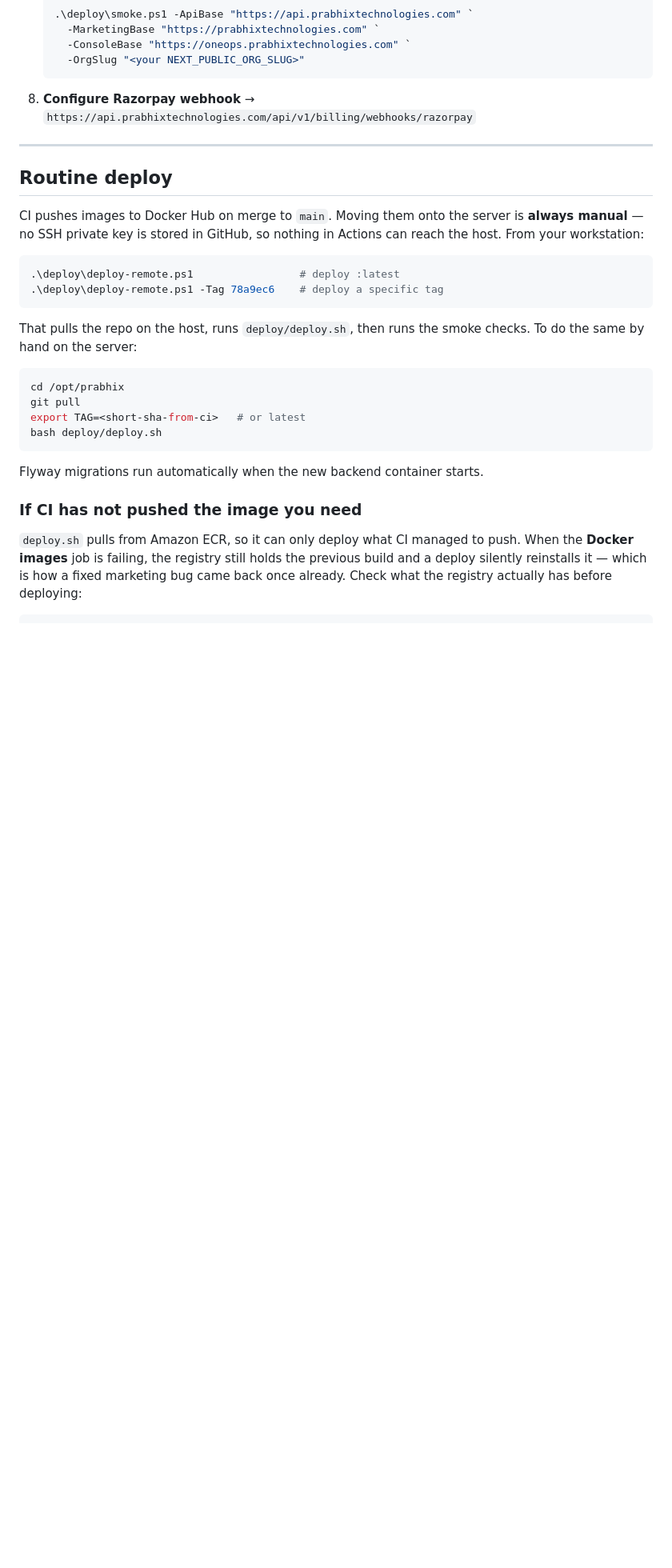
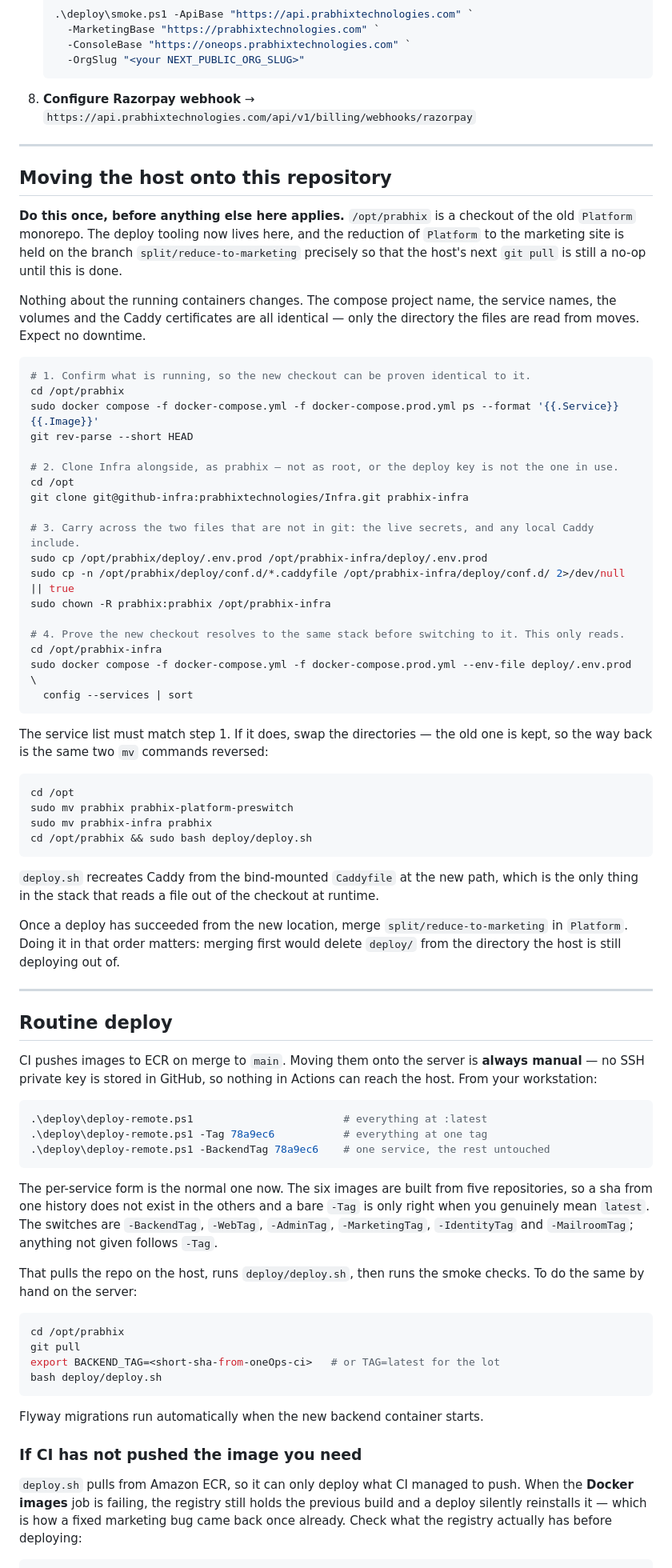
Before and after one commit to prabhixtechnologies/infra, a Markdown page: deploy/RUNBOOK.md, the part around the change. Shown at 80% size. GitHub-like rendering; blank space fills up the shorter version.

Commit message:
Write down how the host moves onto this repository
/opt/prabhix is a checkout of the old monorepo, and the deploy tooling is here
now. The reduction of Platform to the marketing site is held on a branch for
this reason alone: until the host is moved, its next git pull has to stay a
no-op, and merging first would delete deploy/ from the directory it is still
deploying out of.

Clone alongside, carry the two files that are not in git, prove the new checkout
resolves to the same service list, then swap the directories. The old one is
kept under its own name, so the way back is the same two commands reversed.

Also updates the routine deploy section for per-service tags, and corrects a
line still claiming CI pushes to Docker Hub.

Co-authored-by: Cursor <cursoragent@cursor.com>

````diff
--- a/deploy/RUNBOOK.md
+++ b/deploy/RUNBOOK.md
@@ -52,16 +52,73 @@ Operations guide for EC2 + Docker Compose deployments.
 
 ---
 
+## Moving the host onto this repository
+
+**Do this once, before anything else here applies.** `/opt/prabhix` is a checkout of the old
+`Platform` monorepo. The deploy tooling now lives here, and the reduction of `Platform` to the
+marketing site is held on the branch `split/reduce-to-marketing` precisely so that the host's next
+`git pull` is still a no-op until this is done.
+
+Nothing about the running containers changes. The compose project name, the service names, the
+volumes and the Caddy certificates are all identical — only the directory the files are read from
+moves. Expect no downtime.
+
+```bash
+# 1. Confirm what is running, so the new checkout can be proven identical to it.
+cd /opt/prabhix
+sudo docker compose -f docker-compose.yml -f docker-compose.prod.yml ps --format '{{.Service}} {{.Image}}'
+git rev-parse --short HEAD
+
+# 2. Clone Infra alongside, as prabhix — not as root, or the deploy key is not the one in use.
+cd /opt
+git clone git@github-infra:prabhixtechnologies/Infra.git prabhix-infra
+
+# 3. Carry across the two files that are not in git: the live secrets, and any local Caddy include.
+sudo cp /opt/prabhix/deploy/.env.prod /opt/prabhix-infra/deploy/.env.prod
+sudo cp -n /opt/prabhix/deploy/conf.d/*.caddyfile /opt/prabhix-infra/deploy/conf.d/ 2>/dev/null || true
+sudo chown -R prabhix:prabhix /opt/prabhix-infra
+
+# 4. Prove the new checkout resolves to the same stack before switching to it. This only reads.
+cd /opt/prabhix-infra
+sudo docker compose -f docker-compose.yml -f docker-compose.prod.yml --env-file deploy/.env.prod \
+  config --services | sort
+```
+
+The service list must match step 1. If it does, swap the directories — the old one is kept, so the
+way back is the same two `mv` commands reversed:
+
+```bash
+cd /opt
+sudo mv prabhix prabhix-platform-preswitch
+sudo mv prabhix-infra prabhix
+cd /opt/prabhix && sudo bash deploy/deploy.sh
+```
+
+`deploy.sh` recreates Caddy from the bind-mounted `Caddyfile` at the new path, which is the only
+thing in the stack that reads a file out of the checkout at runtime.
+
+Once a deploy has succeeded from the new location, merge `split/reduce-to-marketing` in `Platform`.
+Doing it in that order matters: merging first would delete `deploy/` from the directory the host is
+still deploying out of.
+
+---
+
 ## Routine deploy
 
-CI pushes images to Docker Hub on merge to `main`. Moving them onto the server is **always manual** —
-no SSH private key is stored in GitHub, so nothing in Actions can reach the host. From your
+CI pushes images to ECR on merge to `main`. Moving them onto the server is **always manual** — no
+SSH private key is stored in GitHub, so nothing in Actions can reach the host. From your
 workstation:
 
 ```powershell
-.\deploy\deploy-remote.ps1                 # deploy :latest
-.\deploy\deploy-remote.ps1 -Tag 78a9ec6    # deploy a specific tag
+.\deploy\deploy-remote.ps1                        # everything at :latest
+.\deploy\deploy-remote.ps1 -Tag 78a9ec6           # everything at one tag
+.\deploy\deploy-remote.ps1 -BackendTag 78a9ec6    # one service, the rest untouched
 ```
+
+The per-service form is the normal one now. The six images are built from five repositories, so a
+sha from one history does not exist in the others and a bare `-Tag` is only right when you genuinely
+mean `latest`. The switches are `-BackendTag`, `-WebTag`, `-AdminTag`, `-MarketingTag`,
+`-IdentityTag` and `-MailroomTag`; anything not given follows `-Tag`.
 
 That pulls the repo on the host, runs `deploy/deploy.sh`, then runs the smoke checks. To do the same
 by hand on the server:
@@ -69,7 +126,7 @@ by hand on the server:
 ```bash
 cd /opt/prabhix
 git pull
-export TAG=<short-sha-from-ci>   # or latest
+export BACKEND_TAG=<short-sha-from-oneOps-ci>   # or TAG=latest for the lot
 bash deploy/deploy.sh
 ```
 
````
